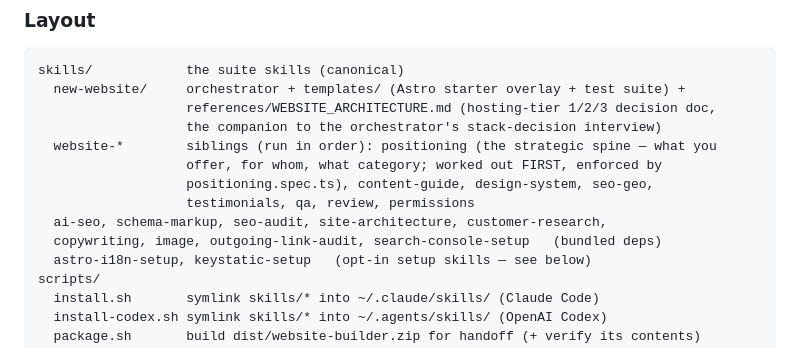
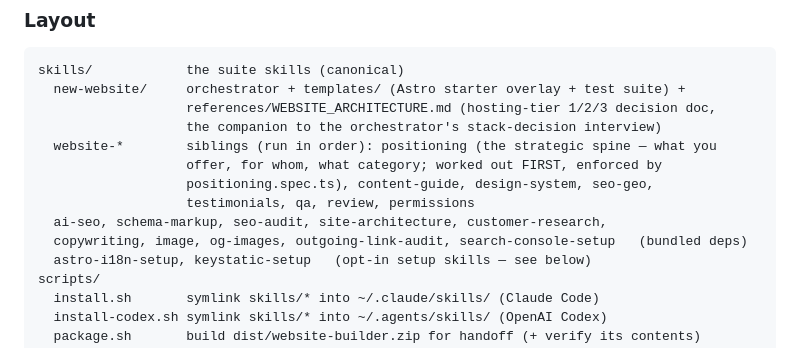
Before and after one commit to karero/website-builder, a Markdown page: README.md, the part around the change. Drawn GitHub-style.

Commit message:
docs(readme): add og-images to the bundled-deps inventory
PR #10 adds og-images as an always-on skill; keep the README Layout list in
sync (PR #9/#10 polish review). Inventory-only — no functional change.

Co-Authored-By: Claude Opus 4.8 <noreply@anthropic.com>

```diff
--- a/README.md
+++ b/README.md
@@ -183,7 +183,7 @@ skills/            the suite skills (canonical)
                    positioning.spec.ts), content-guide, design-system, seo-geo,
                    testimonials, qa, review, permissions
   ai-seo, schema-markup, seo-audit, site-architecture, customer-research,
-  copywriting, image, outgoing-link-audit, search-console-setup   (bundled deps)
+  copywriting, image, og-images, outgoing-link-audit, search-console-setup   (bundled deps)
   astro-i18n-setup, keystatic-setup   (opt-in setup skills — see below)
 scripts/
   install.sh       symlink skills/* into ~/.claude/skills/ (Claude Code)
```
